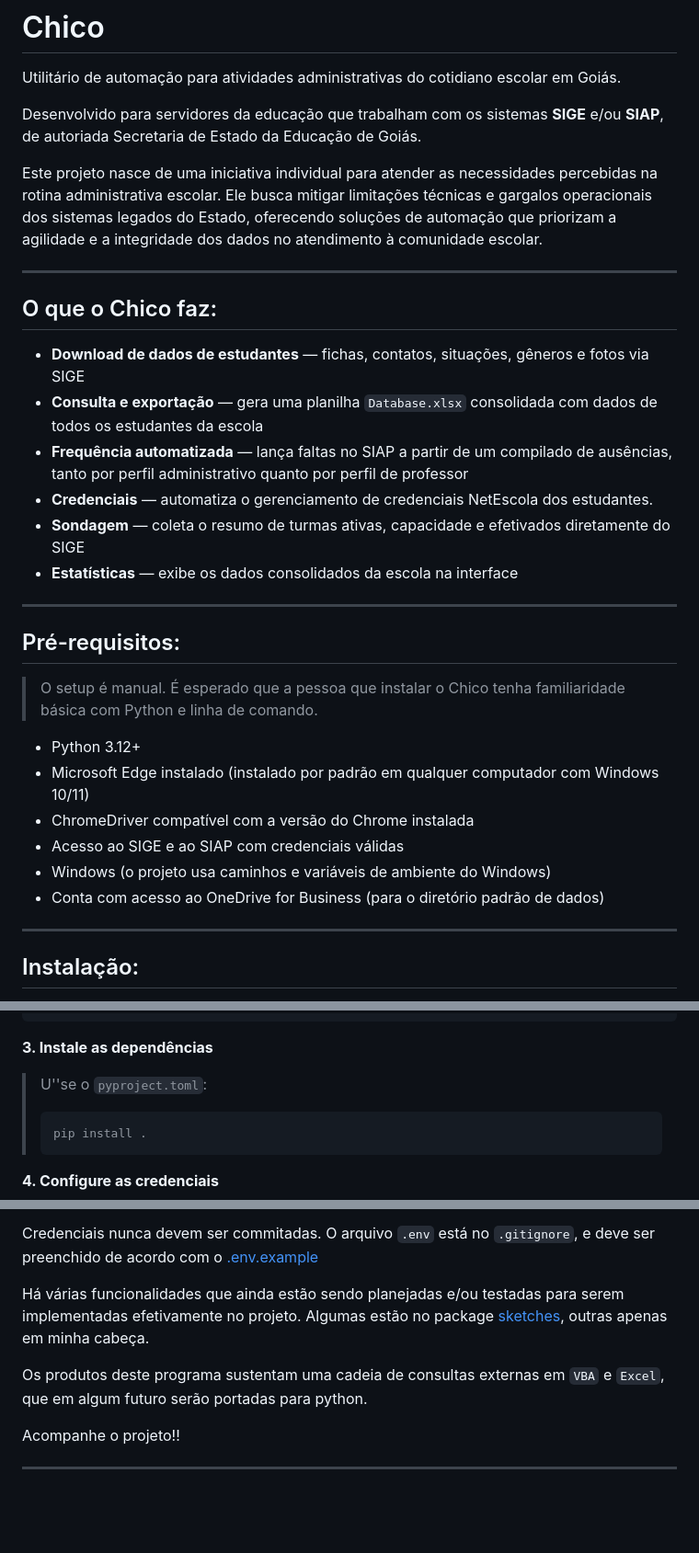
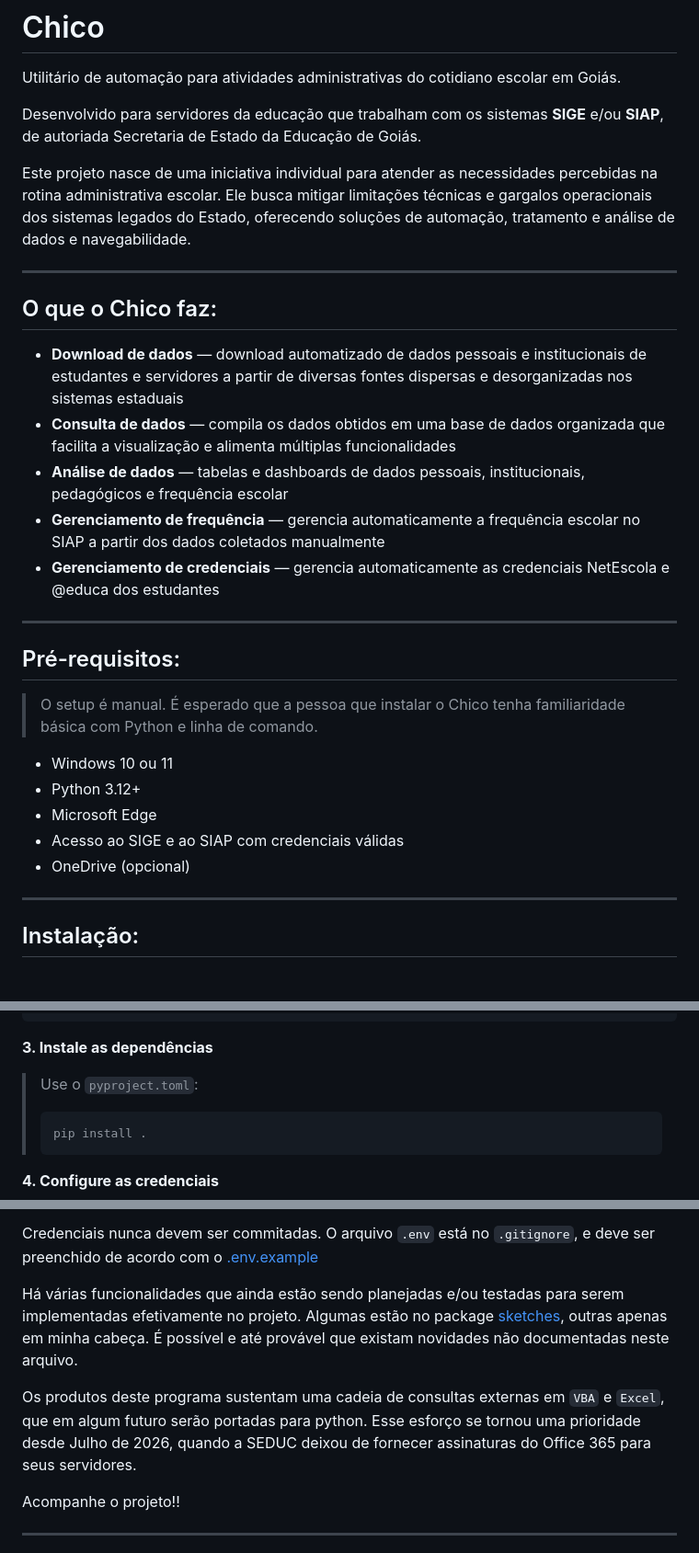
Before and after one commit to Livissima/Chico, a Markdown page: README.md, 3 parts joined by grey strips. Shown at 92% size. GitHub-like rendering; blank space fills up the shorter version.

Commit message:
Refinada README.md

````diff
--- a/README.md
+++ b/README.md
@@ -6,18 +6,17 @@ Desenvolvido para servidores da educação que trabalham com os sistemas **SIGE*
 
 Este projeto nasce de uma iniciativa individual para atender as necessidades percebidas na rotina administrativa escolar.
 Ele busca mitigar limitações técnicas e gargalos operacionais dos sistemas legados do Estado, oferecendo
-soluções de automação que priorizam a agilidade e a integridade dos dados no atendimento à comunidade escolar.
+soluções de automação, tratamento e análise de dados e navegabilidade.
 
 ---
 
 ## O que o Chico faz:
 
-- **Download de dados de estudantes** — fichas, contatos, situações, gêneros e fotos via SIGE
-- **Consulta e exportação** — gera uma planilha `Database.xlsx` consolidada com dados de todos os estudantes da escola
-- **Frequência automatizada** — lança faltas no SIAP a partir de um compilado de ausências, tanto por perfil administrativo quanto por perfil de professor
-- **Credenciais** — automatiza o gerenciamento de credenciais NetEscola dos estudantes.
-- **Sondagem** — coleta o resumo de turmas ativas, capacidade e efetivados diretamente do SIGE
-- **Estatísticas** — exibe os dados consolidados da escola na interface
+- **Download de dados** — download automatizado de dados pessoais e institucionais de estudantes e servidores a partir de diversas fontes dispersas e desorganizadas nos sistemas estaduais
+- **Consulta de dados** — compila os dados obtidos em uma base de dados organizada que facilita a visualização e alimenta múltiplas funcionalidades
+- **Análise de dados** — tabelas e dashboards de dados pessoais, institucionais, pedagógicos e frequência escolar
+- **Gerenciamento de frequência** — gerencia automaticamente a frequência escolar no SIAP a partir dos dados coletados manualmente
+- **Gerenciamento de credenciais** — gerencia automaticamente as credenciais NetEscola e @educa dos estudantes
 
 ---
 
@@ -25,12 +24,11 @@ soluções de automação que priorizam a agilidade e a integridade dos dados no
 
 > O setup é manual. É esperado que a pessoa que instalar o Chico tenha familiaridade básica com Python e linha de comando.
 
+- Windows 10 ou 11
 - Python 3.12+
-- Microsoft Edge instalado (instalado por padrão em qualquer computador com Windows 10/11)
-- ChromeDriver compatível com a versão do Chrome instalada
+- Microsoft Edge
 - Acesso ao SIGE e ao SIAP com credenciais válidas
-- Windows (o projeto usa caminhos e variáveis de ambiente do Windows)
-- Conta com acesso ao OneDrive for Business (para o diretório padrão de dados)
+- OneDrive (opcional)
 
 ---
 
@@ -51,7 +49,7 @@ python -m venv .venv
 **3. Instale as dependências**
 
 
-> U''se o `pyproject.toml`:
+> Use o `pyproject.toml`:
 > ```bash
 > pip install .
 > ```
@@ -102,8 +100,10 @@ Credenciais nunca devem ser commitadas. O arquivo `.env` está no `.gitignore`,
 
 Há várias funcionalidades que ainda estão sendo planejadas e/ou testadas para serem implementadas efetivamente no projeto.
 Algumas estão no package [sketches](sketches), outras apenas em minha cabeça.
+É possível e até provável que existam novidades não documentadas neste arquivo.
 
 Os produtos deste programa sustentam uma cadeia de consultas externas em `VBA` e `Excel`, que em algum futuro serão portadas para python.
+Esse esforço se tornou uma prioridade desde Julho de 2026, quando a SEDUC deixou de fornecer assinaturas do Office 365 para seus servidores.
 
 Acompanhe o projeto!!
 
````
